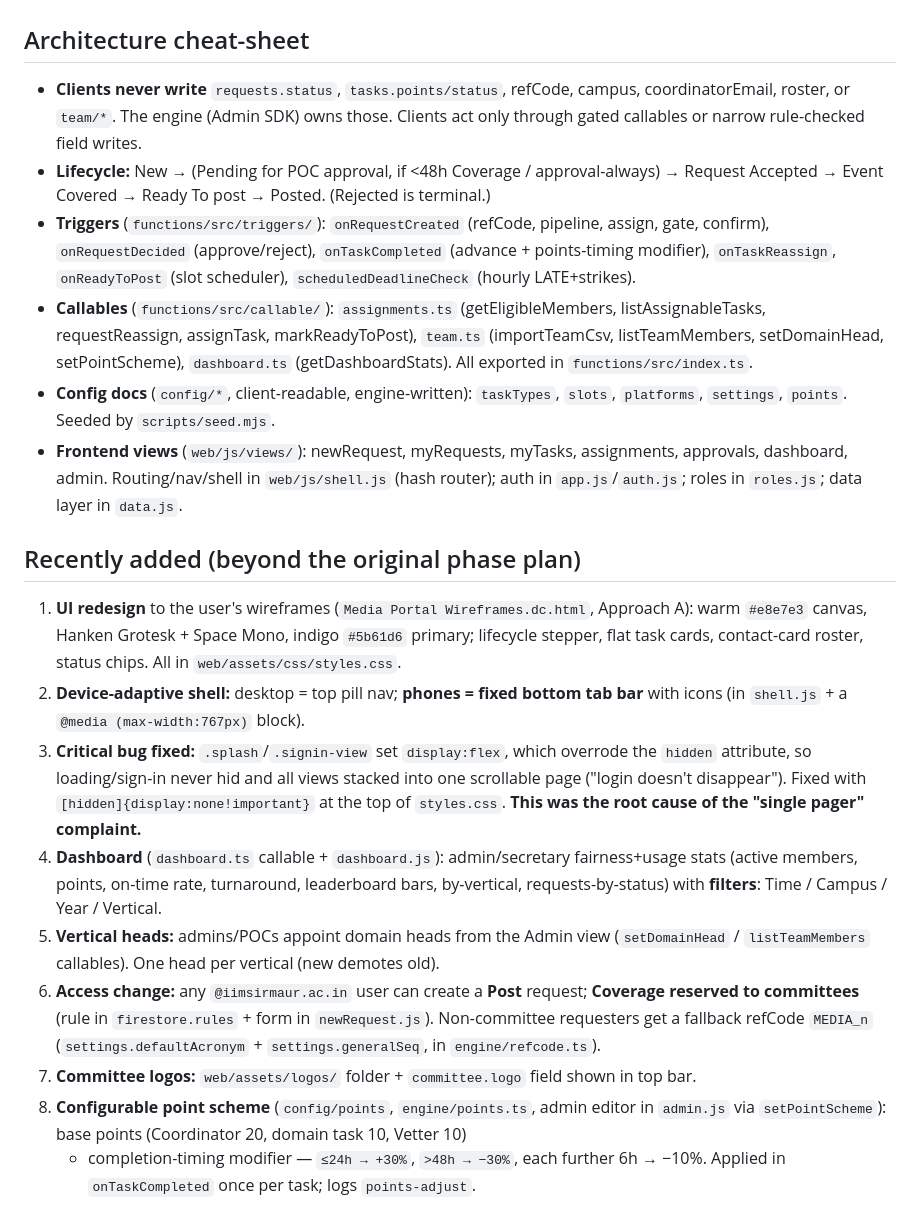
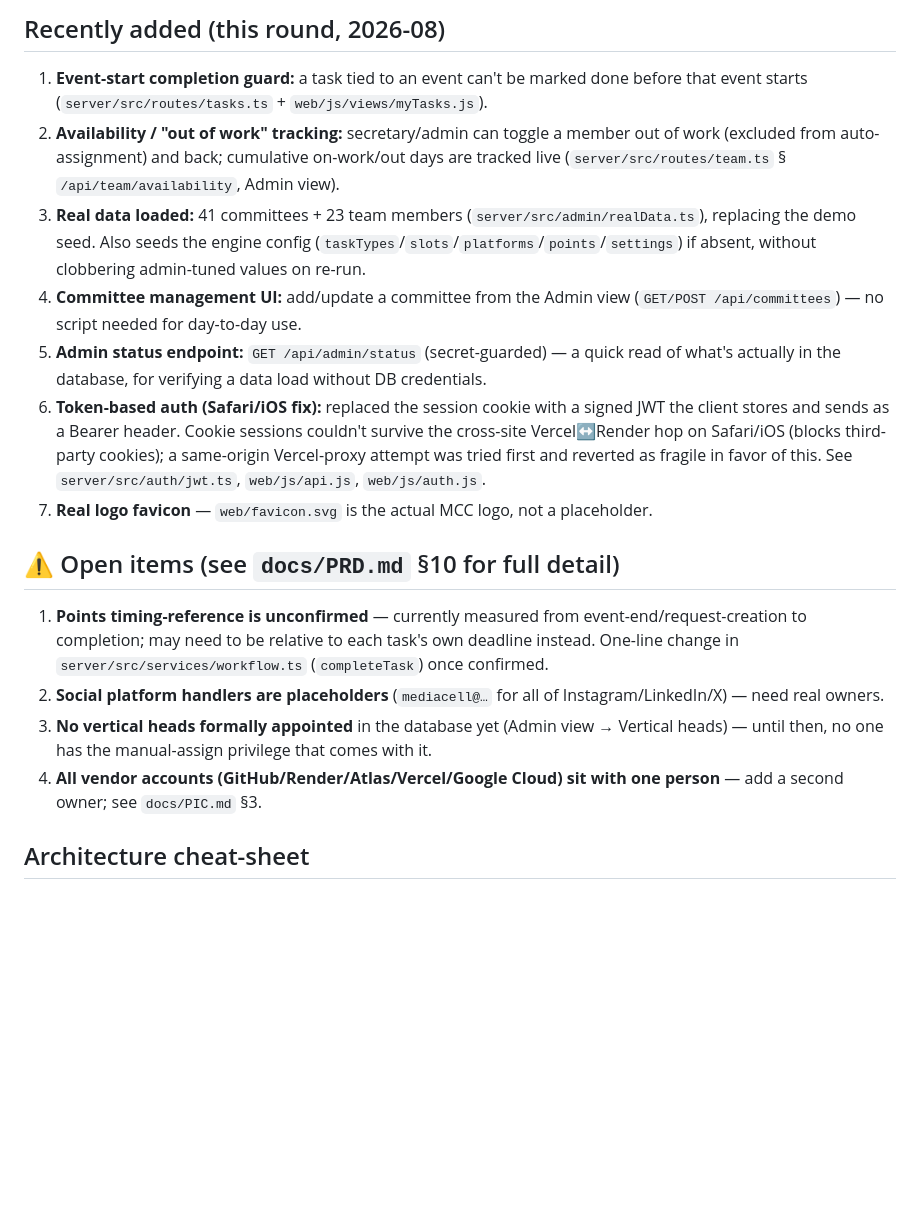
Before and after one commit to WhiteWalker07/MCC_portal, a Markdown page: HANDOVER.md, the part around one of its changes. GitHub-like rendering; blank space fills up the shorter version.

```diff
--- a/HANDOVER.md
+++ b/HANDOVER.md
@@ -57,45 +81,40 @@ committee logins like `marketing@iimsirmaur.ac.in`, plus a sample team. Any
+## Recently added (this round, 2026-08)
+1. **Event-start completion guard:** a task tied to an event can't be marked
+   done before that event starts (`server/src/routes/tasks.ts` +
+   `web/js/views/myTasks.js`).
+2. **Availability / "out of work" tracking:** secretary/admin can toggle a
+   member out of work (excluded from auto-assignment) and back; cumulative
+   on-work/out days are tracked live (`server/src/routes/team.ts` §
+   `/api/team/availability`, Admin view).
+3. **Real data loaded:** 41 committees + 23 team members
+   (`server/src/admin/realData.ts`), replacing the demo seed. Also seeds the
+   engine config (`taskTypes`/`slots`/`platforms`/`points`/`settings`) if
+   absent, without clobbering admin-tuned values on re-run.
+4. **Committee management UI:** add/update a committee from the Admin view
+   (`GET/POST /api/committees`) — no script needed for day-to-day use.
+5. **Admin status endpoint:** `GET /api/admin/status` (secret-guarded) — a
+   quick read of what's actually in the database, for verifying a data load
+   without DB credentials.
+6. **Token-based auth (Safari/iOS fix):** replaced the session cookie with a
+   signed JWT the client stores and sends as a Bearer header. Cookie sessions
+   couldn't survive the cross-site Vercel↔Render hop on Safari/iOS (blocks
+   third-party cookies); a same-origin Vercel-proxy attempt was tried first
+   and reverted as fragile in favor of this. See `server/src/auth/jwt.ts`,
+   `web/js/api.js`, `web/js/auth.js`.
+7. **Real logo favicon** — `web/favicon.svg` is the actual MCC logo, not a
+   placeholder.
+
+## ⚠️ Open items (see `docs/PRD.md` §10 for full detail)
+1. **Points timing-reference is unconfirmed** — currently measured from
+   event-end/request-creation to completion; may need to be relative to each
+   task's own deadline instead. One-line change in
+   `server/src/services/workflow.ts` (`completeTask`) once confirmed.
+2. **Social platform handlers are placeholders** (`mediacell@…` for all of
+   Instagram/LinkedIn/X) — need real owners.
+3. **No vertical heads formally appointed** in the database yet (Admin view →
+   Vertical heads) — until then, no one has the manual-assign privilege that
+   comes with it.
+4. **All vendor accounts (GitHub/Render/Atlas/Vercel/Google Cloud) sit with
+   one person** — add a second owner; see `docs/PIC.md` §3.
 
 ## Architecture cheat-sheet
-- **Clients never write** `requests.status`, `tasks.points/status`, refCode, campus,
-  coordinatorEmail, roster, or `team/*`. The engine (Admin SDK) owns those. Clients act
-  only through gated callables or narrow rule-checked field writes.
-- **Lifecycle:** New → (Pending for POC approval, if <48h Coverage / approval-always) →
-  Request Accepted → Event Covered → Ready To post → Posted. (Rejected is terminal.)
-- **Triggers** (`functions/src/triggers/`): `onRequestCreated` (refCode, pipeline, assign,
-  gate, confirm), `onRequestDecided` (approve/reject), `onTaskCompleted` (advance +
-  points-timing modifier), `onTaskReassign`, `onReadyToPost` (slot scheduler), `scheduledDeadlineCheck` (hourly LATE+strikes).
-- **Callables** (`functions/src/callable/`): `assignments.ts` (getEligibleMembers,
-  listAssignableTasks, requestReassign, assignTask, markReadyToPost), `team.ts`
-  (importTeamCsv, listTeamMembers, setDomainHead, setPointScheme), `dashboard.ts`
-  (getDashboardStats). All exported in `functions/src/index.ts`.
-- **Config docs** (`config/*`, client-readable, engine-written): `taskTypes`, `slots`,
-  `platforms`, `settings`, `points`. Seeded by `scripts/seed.mjs`.
-- **Frontend views** (`web/js/views/`): newRequest, myRequests, myTasks, assignments,
-  approvals, dashboard, admin. Routing/nav/shell in `web/js/shell.js` (hash router); auth
-  in `app.js`/`auth.js`; roles in `roles.js`; data layer in `data.js`.
-
-## Recently added (beyond the original phase plan)
-1. **UI redesign** to the user's wireframes (`Media Portal Wireframes.dc.html`, Approach A):
-   warm `#e8e7e3` canvas, Hanken Grotesk + Space Mono, indigo `#5b61d6` primary; lifecycle
-   stepper, flat task cards, contact-card roster, status chips. All in `web/assets/css/styles.css`.
-2. **Device-adaptive shell:** desktop = top pill nav; **phones = fixed bottom tab bar** with
-   icons (in `shell.js` + a `@media (max-width:767px)` block).
-3. **Critical bug fixed:** `.splash`/`.signin-view` set `display:flex`, which overrode the
-   `hidden` attribute, so loading/sign-in never hid and all views stacked into one
-   scrollable page ("login doesn't disappear"). Fixed with `[hidden]{display:none!important}`
-   at the top of `styles.css`. **This was the root cause of the "single pager" complaint.**
-4. **Dashboard** (`dashboard.ts` callable + `dashboard.js`): admin/secretary fairness+usage
-   stats (active members, points, on-time rate, turnaround, leaderboard bars, by-vertical,
-   requests-by-status) with **filters**: Time / Campus / Year / Vertical.
-5. **Vertical heads:** admins/POCs appoint domain heads from the Admin view
-   (`setDomainHead` / `listTeamMembers` callables). One head per vertical (new demotes old).
-6. **Access change:** any `@iimsirmaur.ac.in` user can create a **Post** request; **Coverage
-   reserved to committees** (rule in `firestore.rules` + form in `newRequest.js`).
-   Non-committee requesters get a fallback refCode `MEDIA_n` (`settings.defaultAcronym` +
-   `settings.generalSeq`, in `engine/refcode.ts`).
-7. **Committee logos:** `web/assets/logos/` folder + `committee.logo` field shown in top bar.
-8. **Configurable point scheme** (`config/points`, `engine/points.ts`, admin editor in
-   `admin.js` via `setPointScheme`): base points (Coordinator 20, domain task 10, Vetter 10)
-   + completion-timing modifier — `≤24h → +30%`, `>48h → −30%`, each further 6h → −10%.
-   Applied in `onTaskCompleted` once per task; logs `points-adjust`.
-
```
Also changed, not shown: other parts of HANDOVER.md (+95 -81 lines), docs/PIC.md (added, +150 -0 lines), docs/PRD.md (added, +248 -0 lines).
